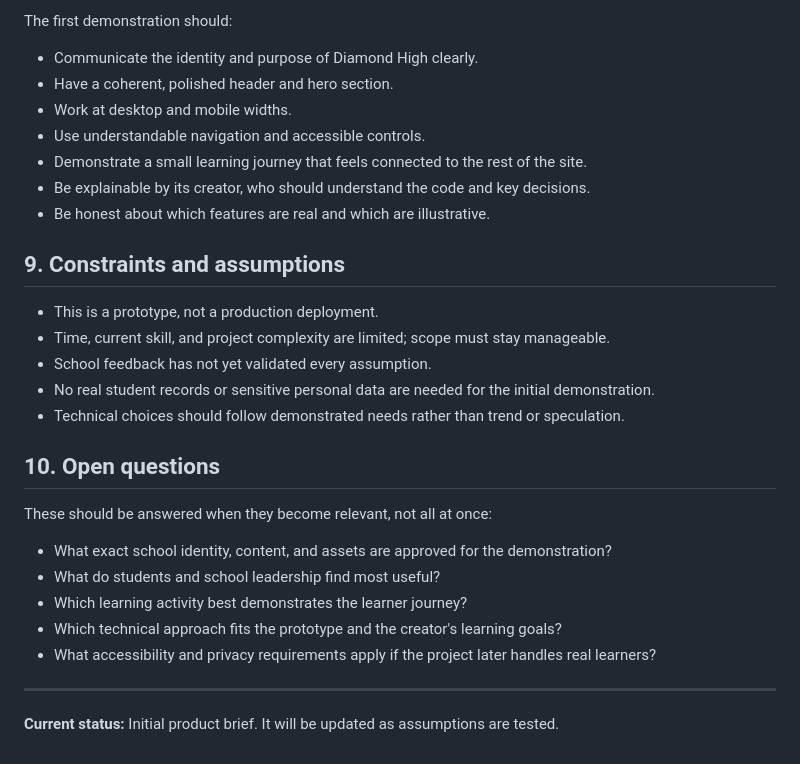
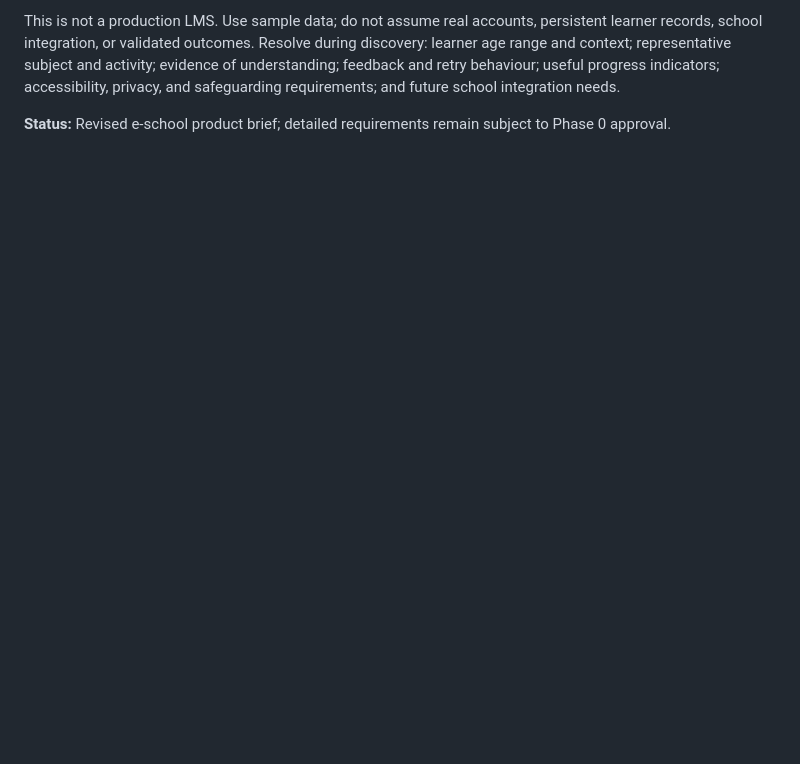
Before and after one commit to mrukhullai/Diamond-High, a Markdown page: docs/PRODUCT_BRIEF.md, the part around one of its changes. Rendered like a GitHub page; blank space fills up the shorter version.

```diff
--- a/docs/PRODUCT_BRIEF.md
+++ b/docs/PRODUCT_BRIEF.md
@@ -69,32 +66,4 @@ This is a design direction, not a commitment to a particular database, account s
 
-The first demonstration should:
+This is not a production LMS. Use sample data; do not assume real accounts, persistent learner records, school integration, or validated outcomes. Resolve during discovery: learner age range and context; representative subject and activity; evidence of understanding; feedback and retry behaviour; useful progress indicators; accessibility, privacy, and safeguarding requirements; and future school integration needs.
 
-- Communicate the identity and purpose of Diamond High clearly.
-- Have a coherent, polished header and hero section.
-- Work at desktop and mobile widths.
-- Use understandable navigation and accessible controls.
-- Demonstrate a small learning journey that feels connected to the rest of the site.
-- Be explainable by its creator, who should understand the code and key decisions.
-- Be honest about which features are real and which are illustrative.
-
-## 9. Constraints and assumptions
-
-- This is a prototype, not a production deployment.
-- Time, current skill, and project complexity are limited; scope must stay manageable.
-- School feedback has not yet validated every assumption.
-- No real student records or sensitive personal data are needed for the initial demonstration.
-- Technical choices should follow demonstrated needs rather than trend or speculation.
-
-## 10. Open questions
-
-These should be answered when they become relevant, not all at once:
-
-- What exact school identity, content, and assets are approved for the demonstration?
-- What do students and school leadership find most useful?
-- Which learning activity best demonstrates the learner journey?
-- Which technical approach fits the prototype and the creator's learning goals?
-- What accessibility and privacy requirements apply if the project later handles real learners?
-
----
-
-**Current status:** Initial product brief. It will be updated as assumptions are tested.
+**Status:** Revised e-school product brief; detailed requirements remain subject to Phase 0 approval.
```
Also changed, not shown: other parts of docs/PRODUCT_BRIEF.md (+39 -42 lines).
